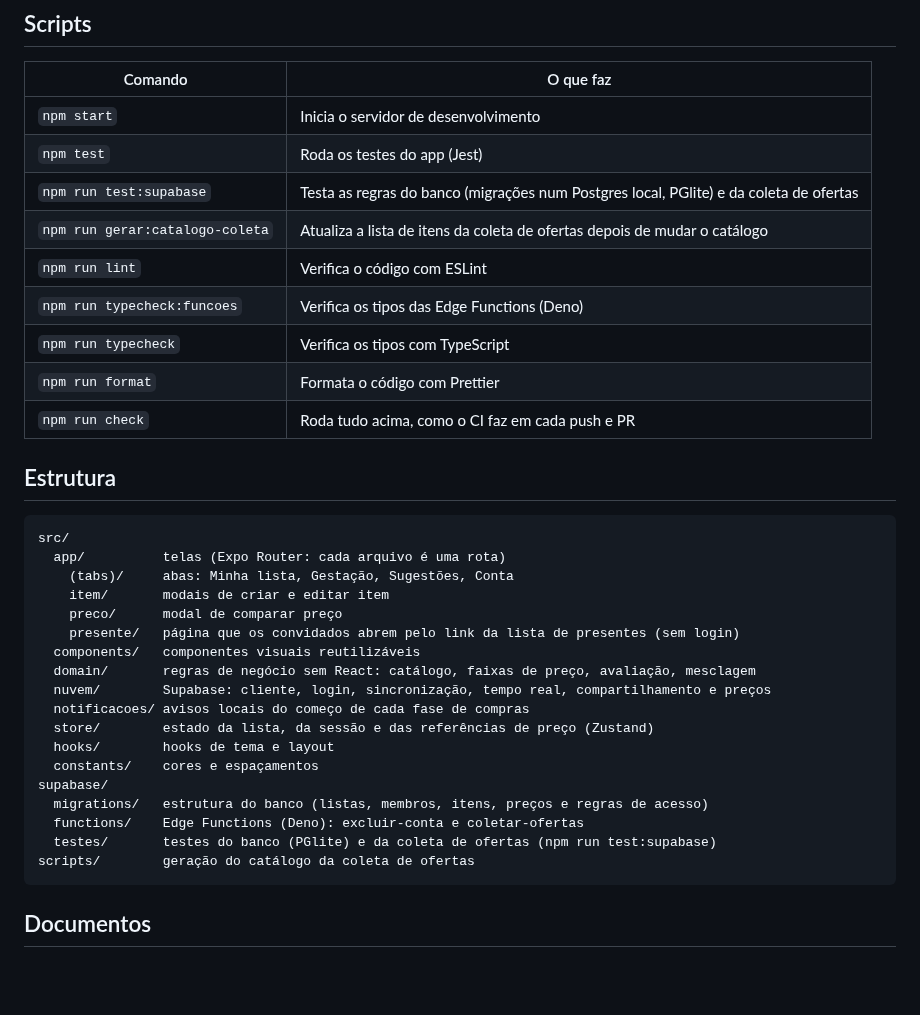
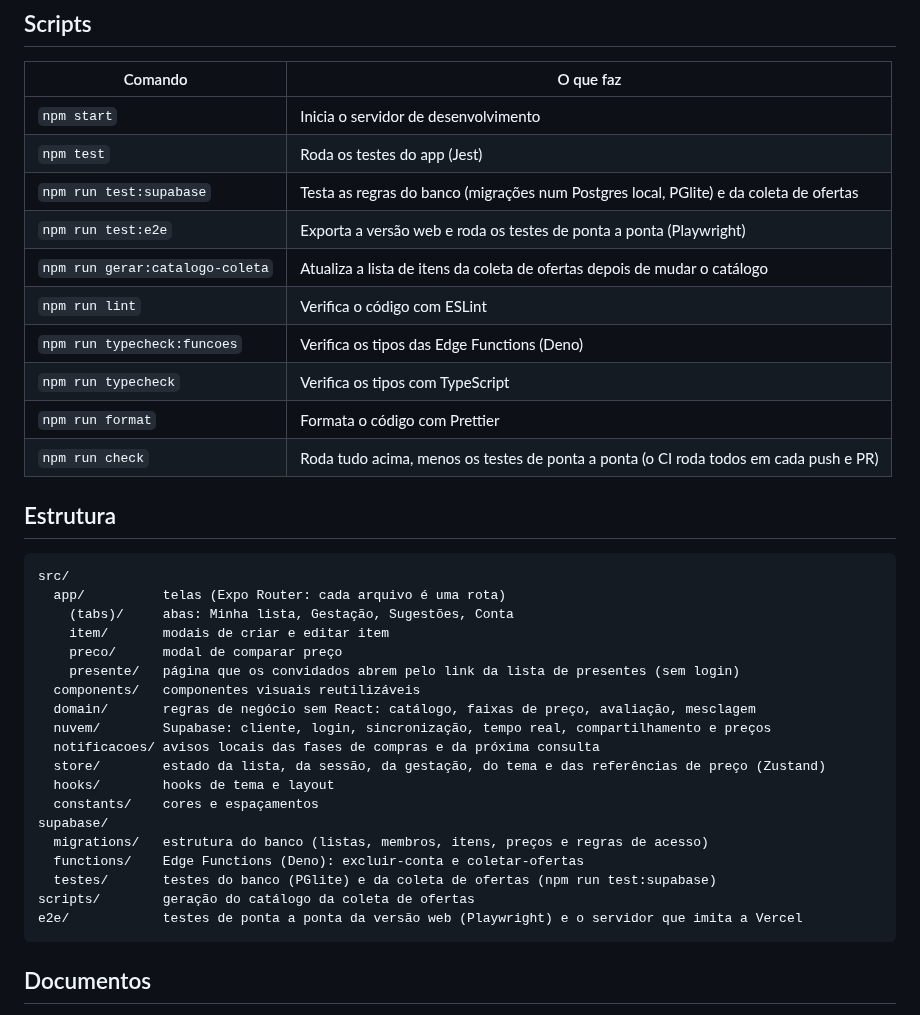
Before and after one commit to cdzaorib/aplicativo_teste, a Markdown page: README.md, the part around one of its changes. GitHub-like rendering; blank space fills up the shorter version.

````diff
--- a/README.md
+++ b/README.md
@@ -109,12 +122,13 @@ precisa estar ativado no projeto: veja [`docs/login-google.md`](docs/login-googl
 | `npm start`                     | Inicia o servidor de desenvolvimento                                                   |
 | `npm test`                      | Roda os testes do app (Jest)                                                           |
 | `npm run test:supabase`         | Testa as regras do banco (migrações num Postgres local, PGlite) e da coleta de ofertas |
+| `npm run test:e2e`              | Exporta a versão web e roda os testes de ponta a ponta (Playwright)                    |
 | `npm run gerar:catalogo-coleta` | Atualiza a lista de itens da coleta de ofertas depois de mudar o catálogo              |
 | `npm run lint`                  | Verifica o código com ESLint                                                           |
 | `npm run typecheck:funcoes`     | Verifica os tipos das Edge Functions (Deno)                                            |
 | `npm run typecheck`             | Verifica os tipos com TypeScript                                                       |
 | `npm run format`                | Formata o código com Prettier                                                          |
-| `npm run check`                 | Roda tudo acima, como o CI faz em cada push e PR                                       |
+| `npm run check`                 | Roda tudo acima, menos os testes de ponta a ponta (o CI roda todos em cada push e PR)  |
 
 ## Estrutura
 
@@ -128,8 +142,8 @@ src/
   components/   componentes visuais reutilizáveis
   domain/       regras de negócio sem React: catálogo, faixas de preço, avaliação, mesclagem
   nuvem/        Supabase: cliente, login, sincronização, tempo real, compartilhamento e preços
-  notificacoes/ avisos locais do começo de cada fase de compras
-  store/        estado da lista, da sessão e das referências de preço (Zustand)
+  notificacoes/ avisos locais das fases de compras e da próxima consulta
+  store/        estado da lista, da sessão, da gestação, do tema e das referências de preço (Zustand)
   hooks/        hooks de tema e layout
   constants/    cores e espaçamentos
 supabase/
@@ -137,6 +151,7 @@ supabase/
   functions/    Edge Functions (Deno): excluir-conta e coletar-ofertas
   testes/       testes do banco (PGlite) e da coleta de ofertas (npm run test:supabase)
 scripts/        geração do catálogo da coleta de ofertas
+e2e/            testes de ponta a ponta da versão web (Playwright) e o servidor que imita a Vercel
 ```
 
 ## Documentos
````
Also changed, not shown: other parts of README.md (+19 -6 lines), HANDOFF.md (+13 -0 lines), docs/imagens/gestacao.jpg (added), docs/imagens/lista-preto.jpg (added), docs/imagens/mala.jpg (added), docs/imagens/presentes-convidado.jpg (added), 13 other files.
